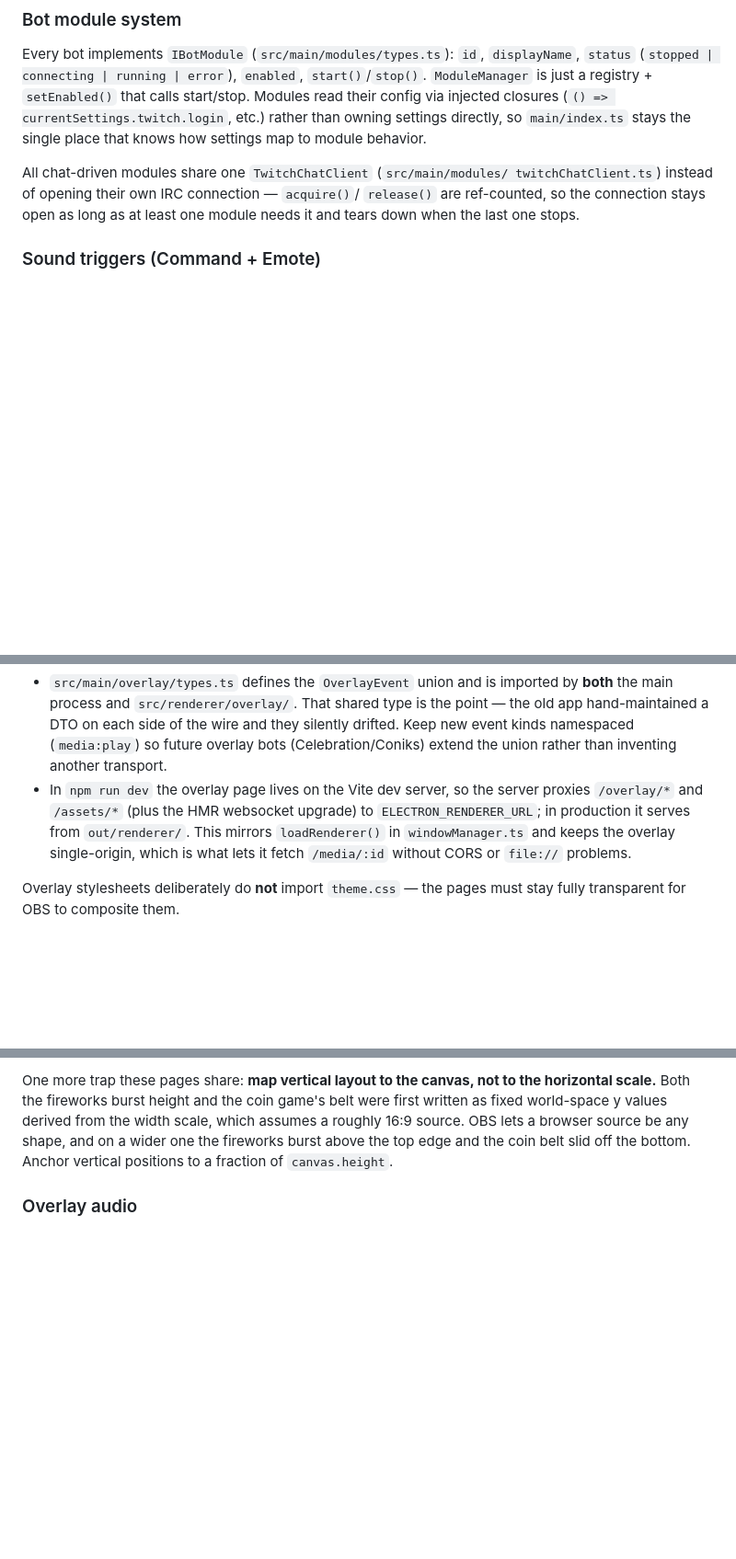
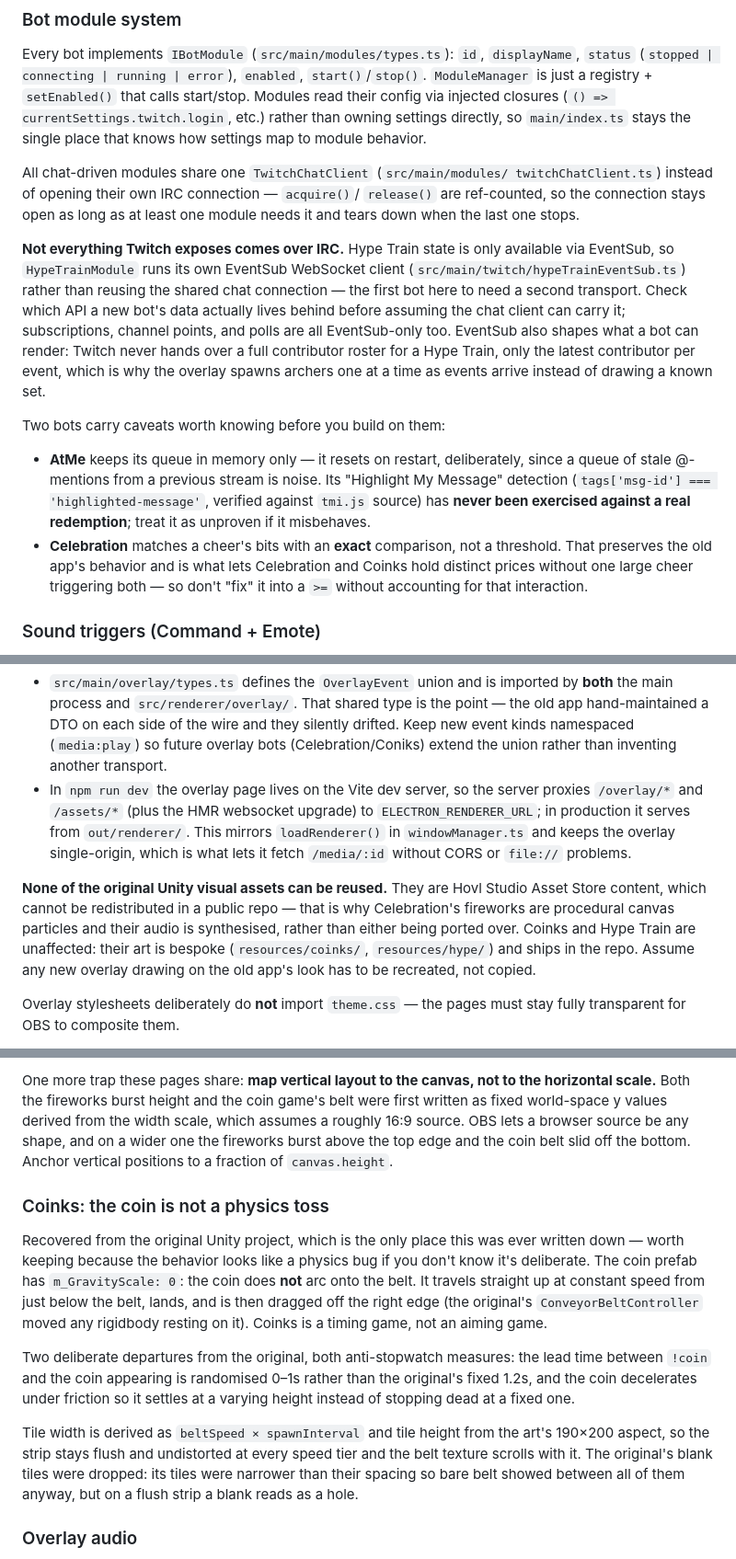
Before and after one commit to jodosh/multibotlabs, a Markdown page: CLAUDE.md, 3 parts joined by grey strips. Shown at 92% size. Drawn GitHub-style; blank space fills up the shorter version.

```diff
--- a/CLAUDE.md
+++ b/CLAUDE.md
@@ -105,6 +105,29 @@ All chat-driven modules share one `TwitchChatClient` (`src/main/modules/
 twitchChatClient.ts`) instead of opening their own IRC connection — `acquire()`/
 `release()` are ref-counted, so the connection stays open as long as at least one
 module needs it and tears down when the last one stops.
+
+**Not everything Twitch exposes comes over IRC.** Hype Train state is only
+available via EventSub, so `HypeTrainModule` runs its own EventSub WebSocket
+client (`src/main/twitch/hypeTrainEventSub.ts`) rather than reusing the shared
+chat connection — the first bot here to need a second transport. Check which
+API a new bot's data actually lives behind before assuming the chat client can
+carry it; subscriptions, channel points, and polls are all EventSub-only too.
+EventSub also shapes what a bot can render: Twitch never hands over a full
+contributor roster for a Hype Train, only the latest contributor per event,
+which is why the overlay spawns archers one at a time as events arrive instead
+of drawing a known set.
+
+Two bots carry caveats worth knowing before you build on them:
+
+- **AtMe** keeps its queue in memory only — it resets on restart, deliberately,
+  since a queue of stale @-mentions from a previous stream is noise. Its
+  "Highlight My Message" detection (`tags['msg-id'] === 'highlighted-message'`,
+  verified against `tmi.js` source) has **never been exercised against a real
+  redemption**; treat it as unproven if it misbehaves.
+- **Celebration** matches a cheer's bits with an **exact** comparison, not a
+  threshold. That preserves the old app's behavior and is what lets Celebration
+  and Coinks hold distinct prices without one large cheer triggering both — so
+  don't "fix" it into a `>=` without accounting for that interaction.
 
 ### Sound triggers (Command + Emote)
 
@@ -173,6 +196,14 @@ Two things to keep in mind when extending it:
   `windowManager.ts` and keeps the overlay single-origin, which is what lets it fetch
   `/media/:id` without CORS or `file://` problems.
 
+**None of the original Unity visual assets can be reused.** They are Hovl Studio
+Asset Store content, which cannot be redistributed in a public repo — that is why
+Celebration's fireworks are procedural canvas particles and their audio is
+synthesised, rather than either being ported over. Coinks and Hype Train are
+unaffected: their art is bespoke (`resources/coinks/`, `resources/hype/`) and ships
+in the repo. Assume any new overlay drawing on the old app's look has to be
+recreated, not copied.
+
 Overlay stylesheets deliberately do **not** import `theme.css` — the pages must stay
 fully transparent for OBS to composite them.
 
@@ -196,6 +227,27 @@ written as fixed world-space y values derived from the width scale, which assume
 roughly 16:9 source. OBS lets a browser source be any shape, and on a wider one the
 fireworks burst above the top edge and the coin belt slid off the bottom. Anchor
 vertical positions to a fraction of `canvas.height`.
+
+### Coinks: the coin is not a physics toss
+
+Recovered from the original Unity project, which is the only place this was ever
+written down — worth keeping because the behavior looks like a physics bug if you
+don't know it's deliberate. The coin prefab has `m_GravityScale: 0`: the coin does
+**not** arc onto the belt. It travels straight up at constant speed from just below
+the belt, lands, and is then dragged off the right edge (the original's
+`ConveyorBeltController` moved any rigidbody resting on it). Coinks is a timing
+game, not an aiming game.
+
+Two deliberate departures from the original, both anti-stopwatch measures: the lead
+time between `!coin` and the coin appearing is randomised 0–1s rather than the
+original's fixed 1.2s, and the coin decelerates under friction so it settles at a
+varying height instead of stopping dead at a fixed one.
+
+Tile width is derived as `beltSpeed × spawnInterval` and tile height from the art's
+190×200 aspect, so the strip stays flush and undistorted at every speed tier and the
+belt texture scrolls with it. The original's blank tiles were dropped: its tiles were
+narrower than their spacing so bare belt showed between all of them anyway, but on a
+flush strip a blank reads as a hole.
 
 ### Overlay audio
 
```
Also changed, not shown: other parts of CLAUDE.md (+2 -2 lines), RELEASING.md (+6 -7 lines), ROADMAP.md (deleted, +0 -146 lines).
